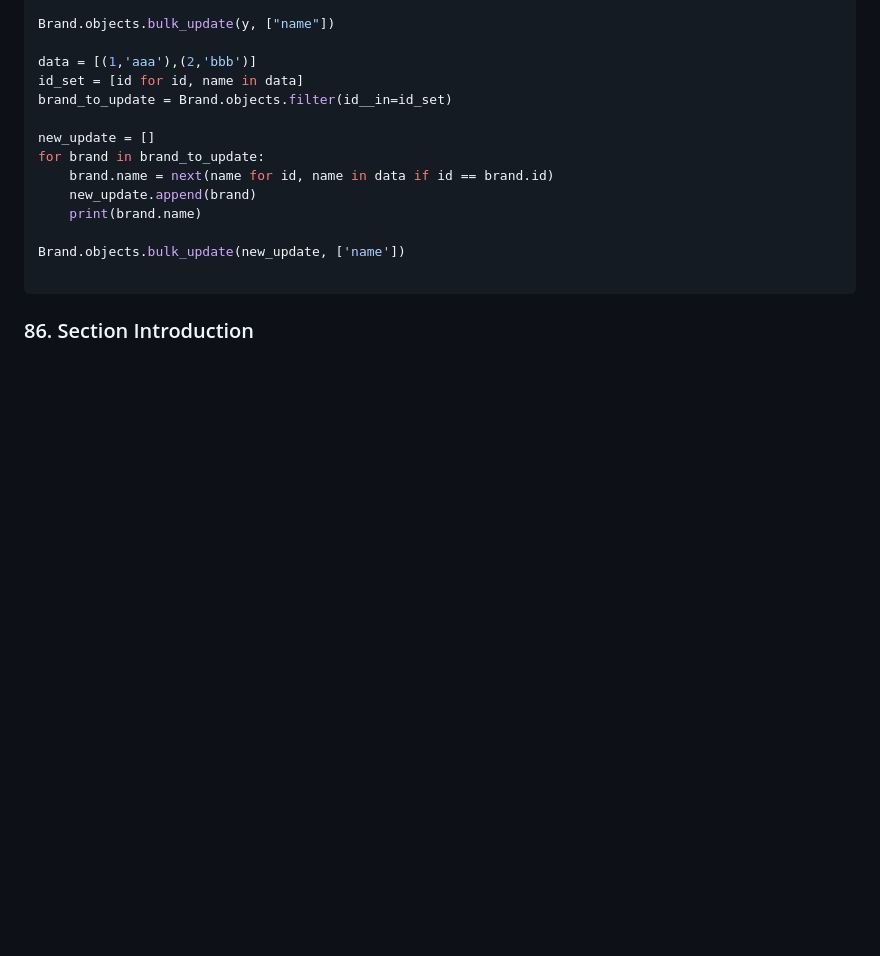
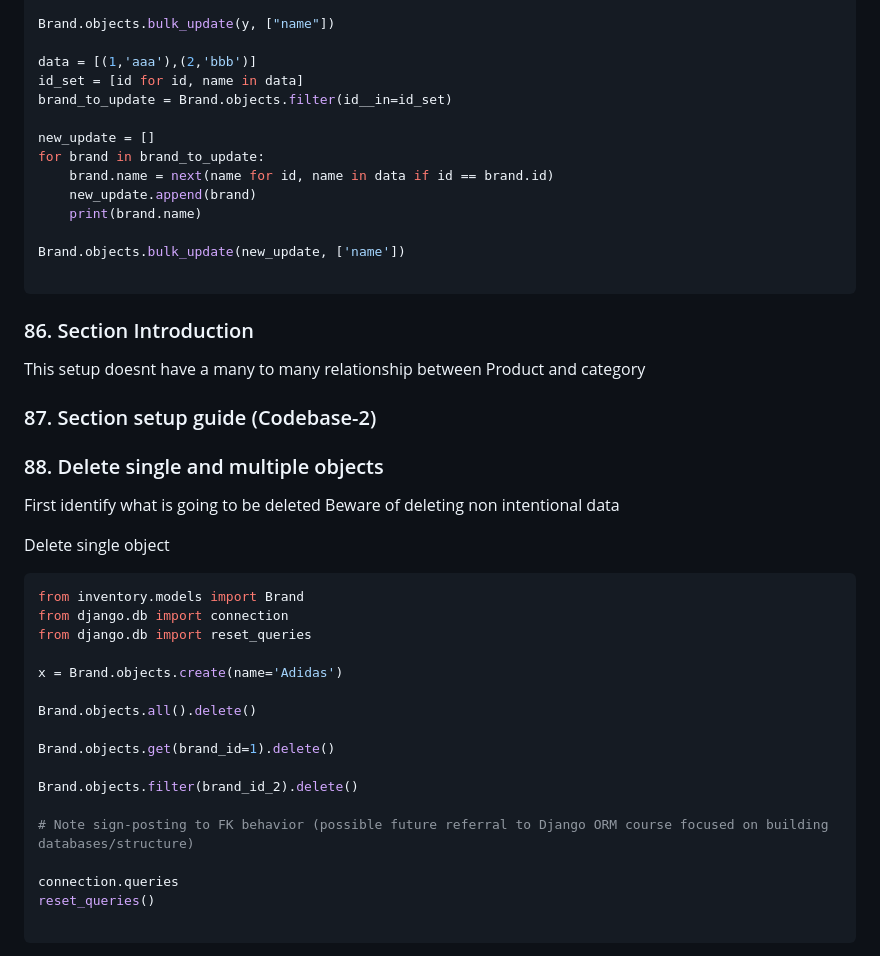
Before and after one commit to robinsonbrz/django-orm-mastery, a Markdown page: README.md, the part around the change. Drawn GitHub-style; blank space fills up the shorter version.

Commit message:
chore: aula 88

````diff
--- a/README.md
+++ b/README.md
@@ -1699,3 +1699,33 @@ Brand.objects.bulk_update(new_update, ['name'])
 
 ```
 ### 86. Section Introduction
+
+This setup doesnt have a many to many relationship between Product and category
+
+### 87. Section setup guide (Codebase-2)
+
+### 88. Delete single and multiple objects
+First identify what is going to be deleted
+Beware of deleting non intentional data
+
+Delete single object
+
+```python
+from inventory.models import Brand
+from django.db import connection
+from django.db import reset_queries
+
+x = Brand.objects.create(name='Adidas')
+
+Brand.objects.all().delete()
+
+Brand.objects.get(brand_id=1).delete()
+
+Brand.objects.filter(brand_id_2).delete()
+
+# Note sign-posting to FK behavior (possible future referral to Django ORM course focused on building databases/structure)
+
+connection.queries
+reset_queries()
+
+```
````
